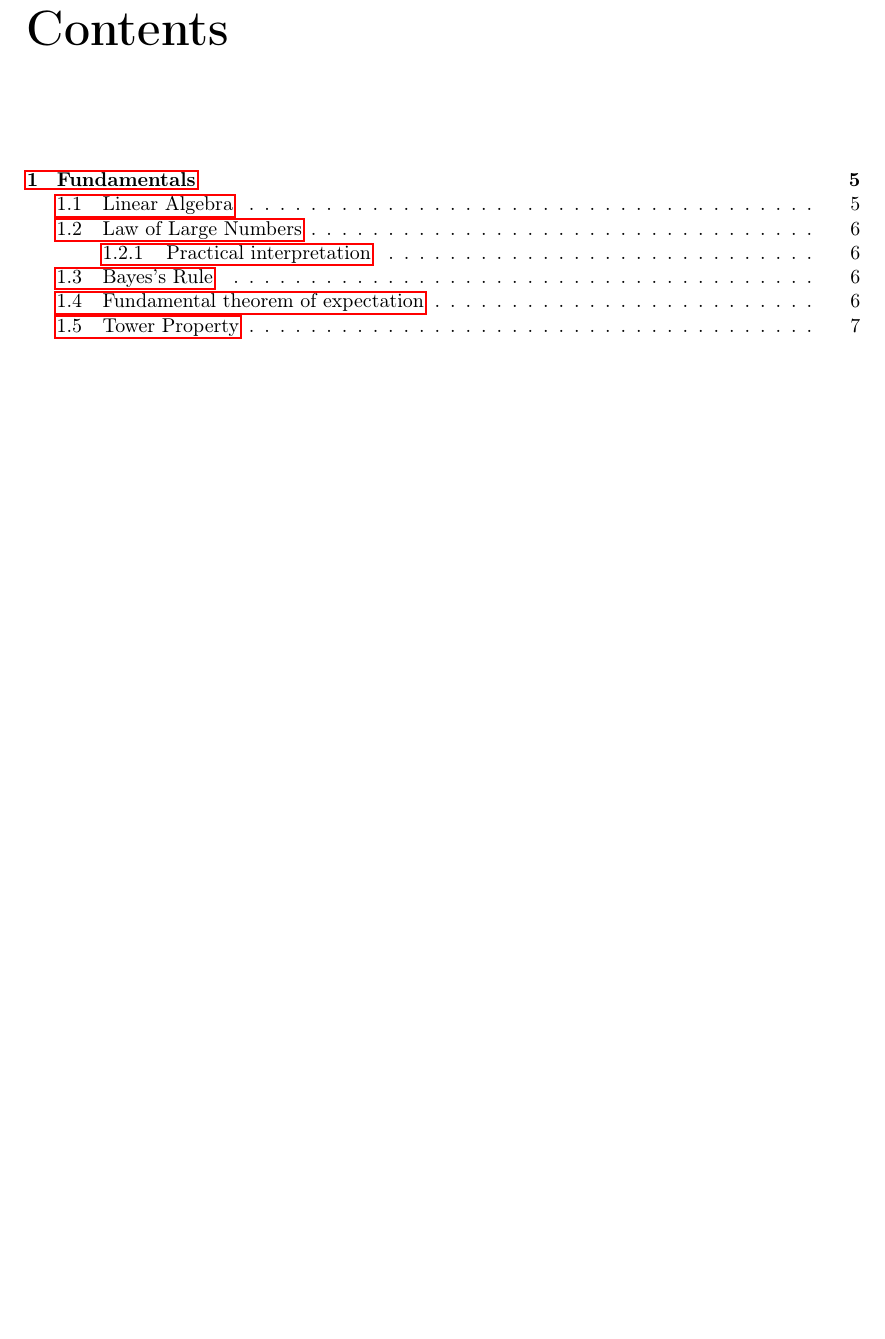
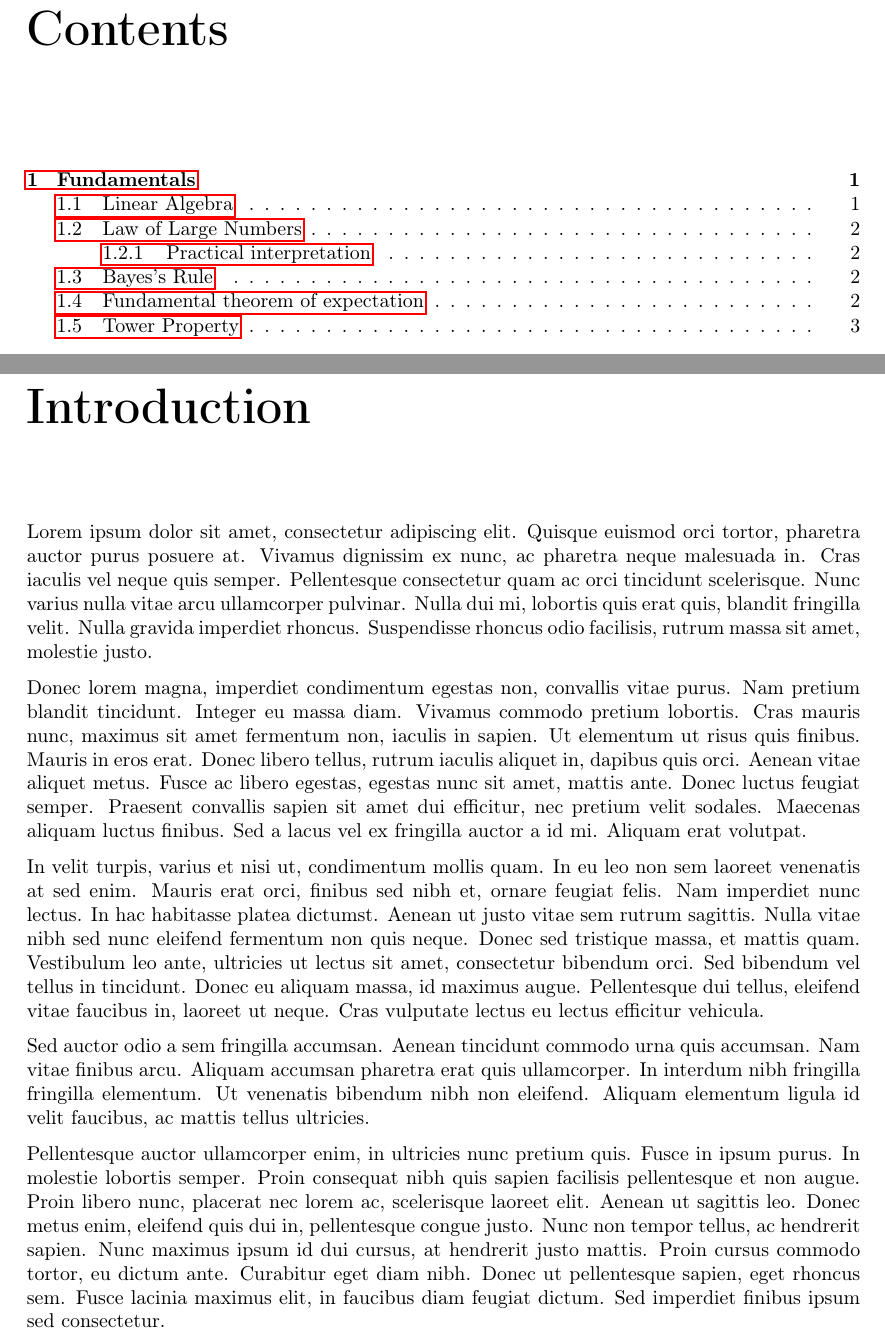
Before and after one commit to CristianCerasuolo-UniSa/the-final-master, a LaTeX thesis (master.tex, which reads intro.tex): part of page 3 of 144 before the commit and two parts of pages 3 and 5 of 145 after it, the two joined at a grey line, cut so that both start at the same text, the shorter picture padded with empty space. Compiled offline with pdfLaTeX.

Commit message:
added intro page (not content)

```diff
--- /dev/null
+++ b/intro.tex
@@ -0,0 +1,10 @@
+\chapter*{Introduction}
+Lorem ipsum dolor sit amet, consectetur adipiscing elit. Quisque euismod orci tortor, pharetra auctor purus posuere at. Vivamus dignissim ex nunc, ac pharetra neque malesuada in. Cras iaculis vel neque quis semper. Pellentesque consectetur quam ac orci tincidunt scelerisque. Nunc varius nulla vitae arcu ullamcorper pulvinar. Nulla dui mi, lobortis quis erat quis, blandit fringilla velit. Nulla gravida imperdiet rhoncus. Suspendisse rhoncus odio facilisis, rutrum massa sit amet, molestie justo.
+
+Donec lorem magna, imperdiet condimentum egestas non, convallis vitae purus. Nam pretium blandit tincidunt. Integer eu massa diam. Vivamus commodo pretium lobortis. Cras mauris nunc, maximus sit amet fermentum non, iaculis in sapien. Ut elementum ut risus quis finibus. Mauris in eros erat. Donec libero tellus, rutrum iaculis aliquet in, dapibus quis orci. Aenean vitae aliquet metus. Fusce ac libero egestas, egestas nunc sit amet, mattis ante. Donec luctus feugiat semper. Praesent convallis sapien sit amet dui efficitur, nec pretium velit sodales. Maecenas aliquam luctus finibus. Sed a lacus vel ex fringilla auctor a id mi. Aliquam erat volutpat.
+
+In velit turpis, varius et nisi ut, condimentum mollis quam. In eu leo non sem laoreet venenatis at sed enim. Mauris erat orci, finibus sed nibh et, ornare feugiat felis. Nam imperdiet nunc lectus. In hac habitasse platea dictumst. Aenean ut justo vitae sem rutrum sagittis. Nulla vitae nibh sed nunc eleifend fermentum non quis neque. Donec sed tristique massa, et mattis quam. Vestibulum leo ante, ultricies ut lectus sit amet, consectetur bibendum orci. Sed bibendum vel tellus in tincidunt. Donec eu aliquam massa, id maximus augue. Pellentesque dui tellus, eleifend vitae faucibus in, laoreet ut neque. Cras vulputate lectus eu lectus efficitur vehicula.
+
+Sed auctor odio a sem fringilla accumsan. Aenean tincidunt commodo urna quis accumsan. Nam vitae finibus arcu. Aliquam accumsan pharetra erat quis ullamcorper. In interdum nibh fringilla fringilla elementum. Ut venenatis bibendum nibh non eleifend. Aliquam elementum ligula id velit faucibus, ac mattis tellus ultricies.
+
+Pellentesque auctor ullamcorper enim, in ultricies nunc pretium quis. Fusce in ipsum purus. In molestie lobortis semper. Proin consequat nibh quis sapien facilisis pellentesque et non augue. Proin libero nunc, placerat nec lorem ac, scelerisque laoreet elit. Aenean ut sagittis leo. Donec metus enim, eleifend quis dui in, pellentesque congue justo. Nunc non tempor tellus, ac hendrerit sapien. Nunc maximus ipsum id dui cursus, at hendrerit justo mattis. Proin cursus commodo tortor, eu dictum ante. Curabitur eget diam nibh. Donec ut pellentesque sapien, eget rhoncus sem. Fusce lacinia maximus elit, in faucibus diam feugiat dictum. Sed imperdiet finibus ipsum sed consectetur.
--- a/master.tex
+++ b/master.tex
@@ -4,3 +4,10 @@
 \begin{document}
 \input{title.tex}
 \tableofcontents
+
+
+
+\clearpage
+\setcounter{page}{1}
+\pagenumbering{roman}
+\input{intro.tex}
```
Also changed, not shown: master.tex (4 more changed lines).
